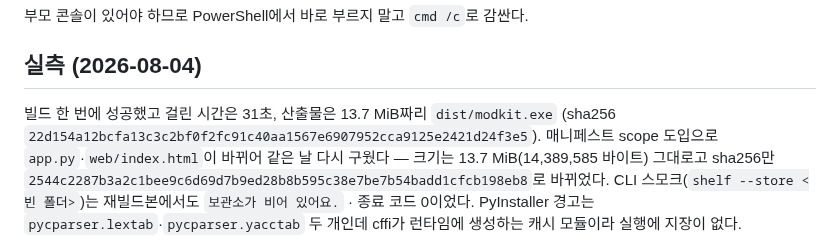
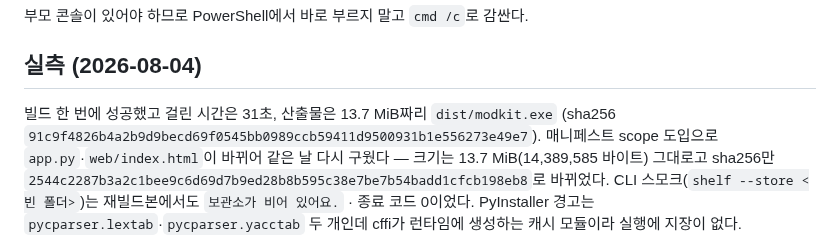
Before and after one commit to durumiii/essentials-modkit, a Markdown page: docs/build.md, the part around the change. GitHub-like rendering.

Commit message:
docs: exe 해시 갱신 — 첫 화면 교정판

```diff
--- a/docs/build.md
+++ b/docs/build.md
@@ -36,7 +36,7 @@ UTF-8로 바꿔 한글 CLI 출력이 그대로 보인다. 이 경로는 exe로
 ## 실측 (2026-08-04)
 
 빌드 한 번에 성공했고 걸린 시간은 31초, 산출물은 13.7 MiB짜리 `dist/modkit.exe`
-(sha256 `22d154a12bcfa13c3c2bf0f2fc91c40aa1567e6907952cca9125e2421d24f3e5`).
+(sha256 `91c9f4826b4a2b9d9becd69f0545bb0989ccb59411d9500931b1e556273e49e7`).
 매니페스트 scope 도입으로 `app.py`·`web/index.html`이 바뀌어 같은 날 다시 구웠다 —
 크기는 13.7 MiB(14,389,585 바이트) 그대로고 sha256만
 `2544c2287b3a2c1bee9c6d69d7b9ed28b8b595c38e7be7b54badd1cfcb198eb8`로 바뀌었다.
```
